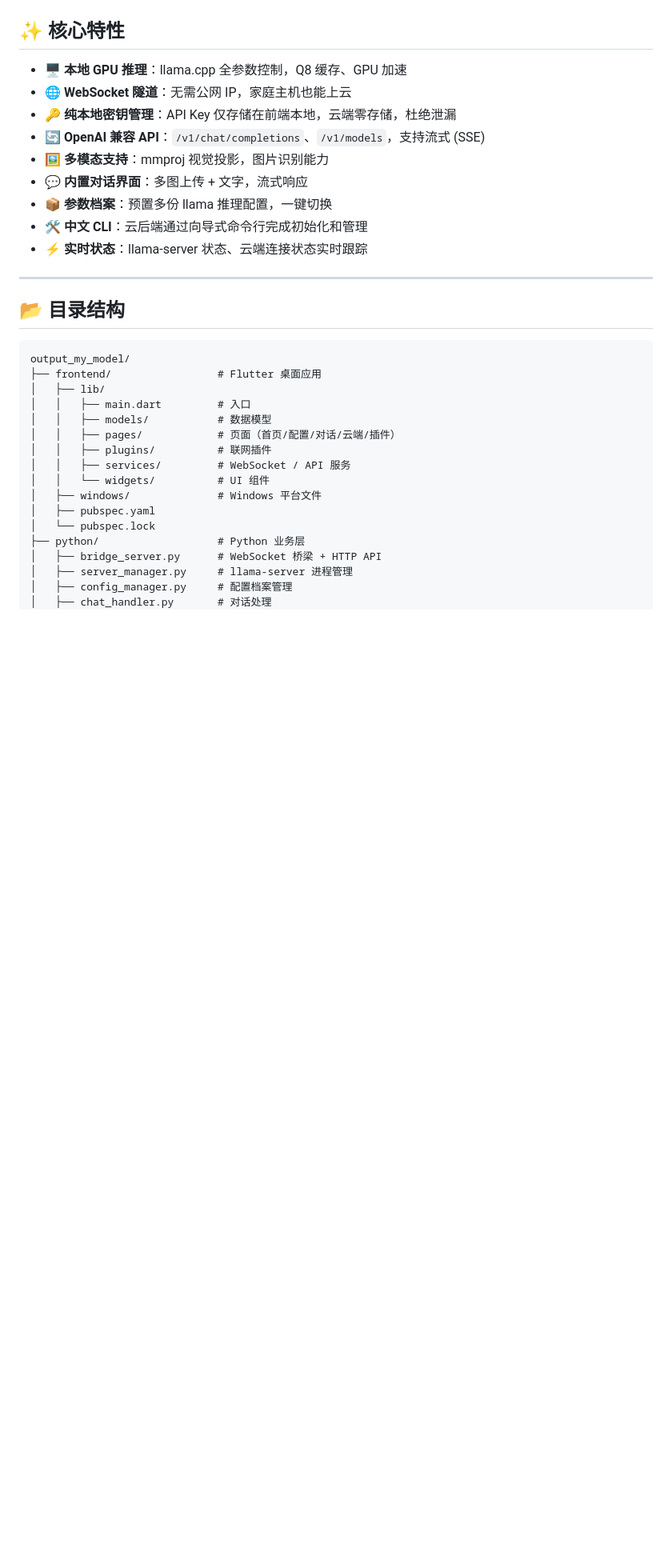
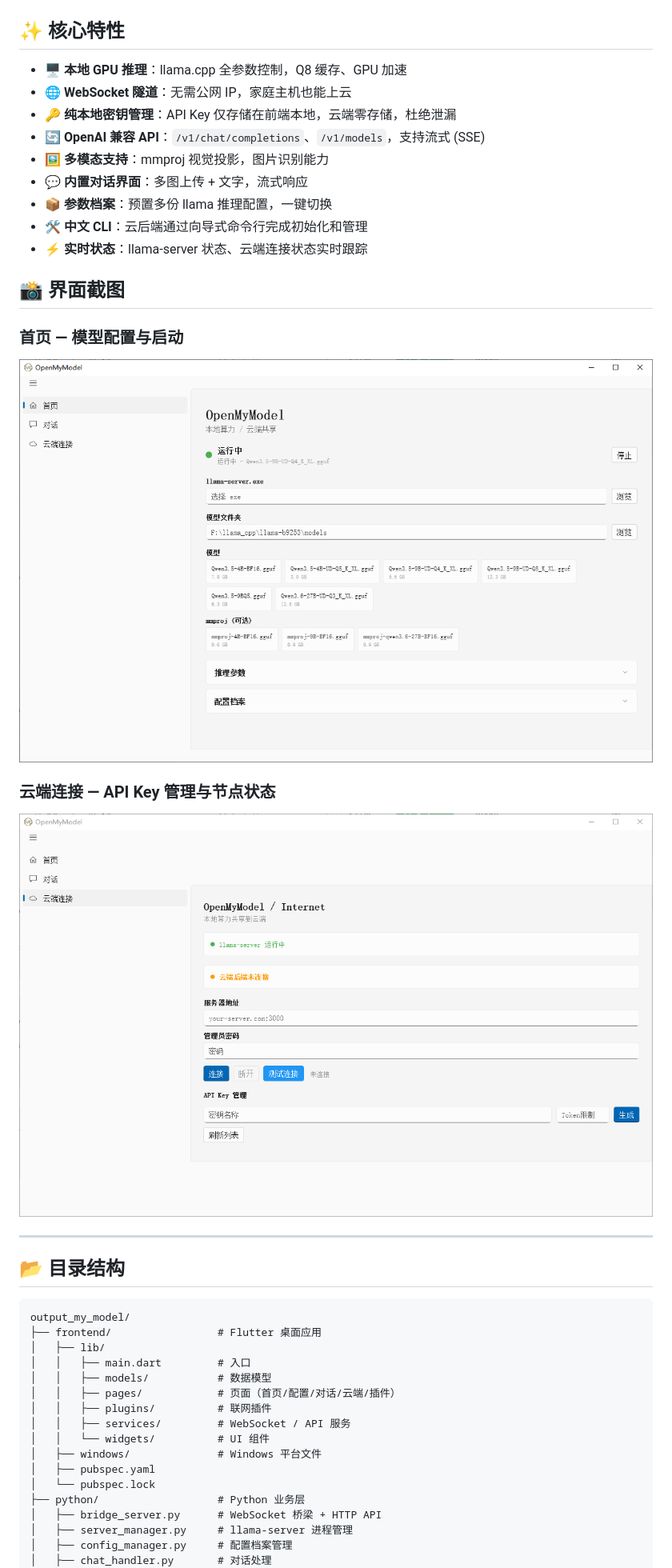
Before and after one commit to tianxingstarsky/OpenMyModel, a Markdown page: README.md, the part around the change printed below. Shown: that part at 80% size. Drawn GitHub-style; pictures changed too: 云端连接.png (added), 首页.png (added); blank space fills up the shorter version.

Commit message:
docs: add screenshots, language switcher buttons (CN/EN)

````diff
--- a/README.md
+++ b/README.md
@@ -63,8 +65,16 @@ flowchart LR
 - **🛠 中文 CLI**：云后端通过向导式命令行完成初始化和管理
 - **⚡ 实时状态**：llama-server 状态、云端连接状态实时跟踪
 
+
+## 📸 界面截图
+
+### 首页 — 模型配置与启动
+![首页](首页.png)
+
+### 云端连接 — API Key 管理与节点状态
+![云端连接](云端连接.png)
+
 ---
-
 ## 📂 目录结构
 
 ```
````
Also changed, not shown: other parts of README.md (+2 -0 lines), README_EN.md (+2 -0 lines).
